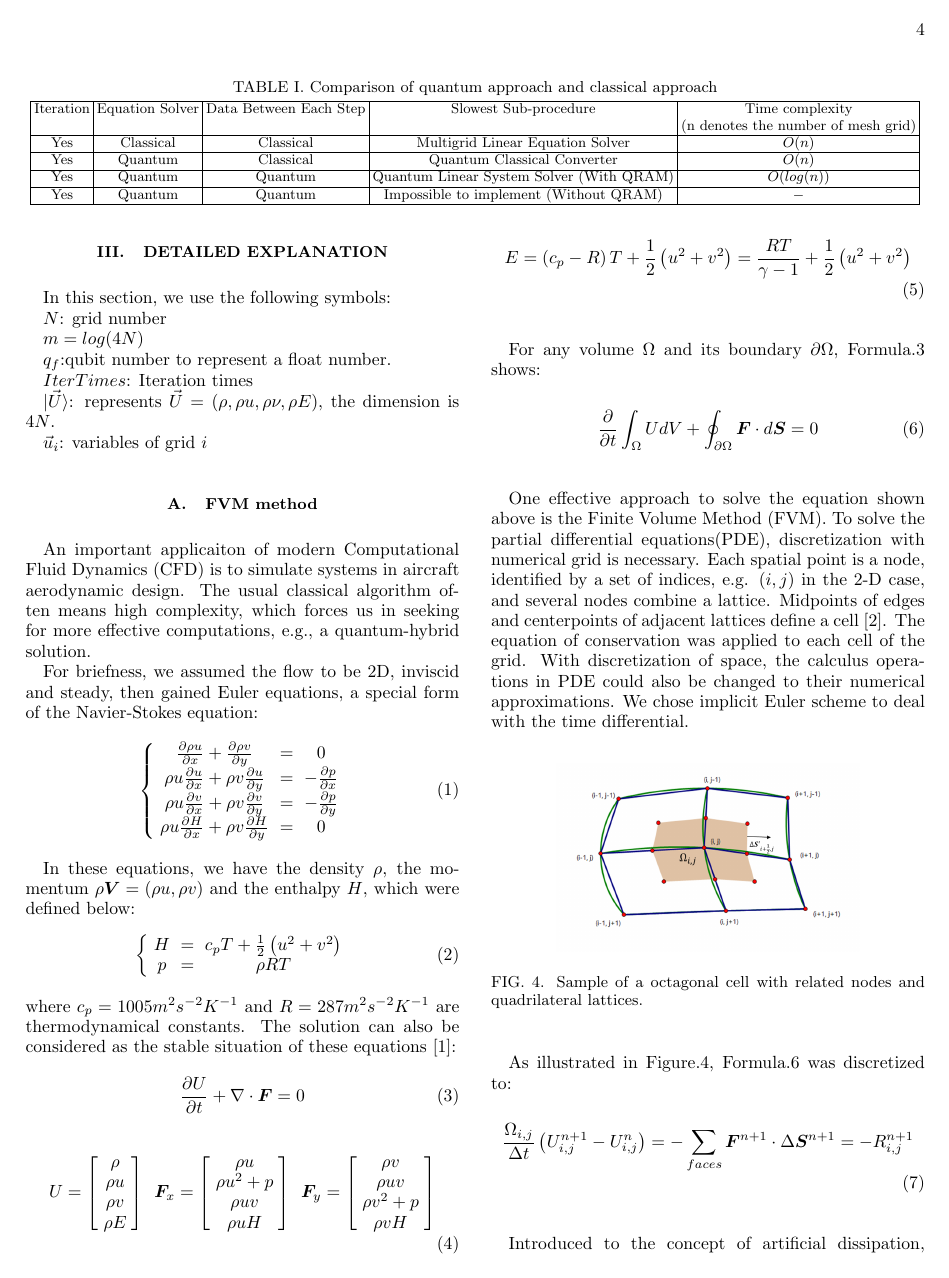
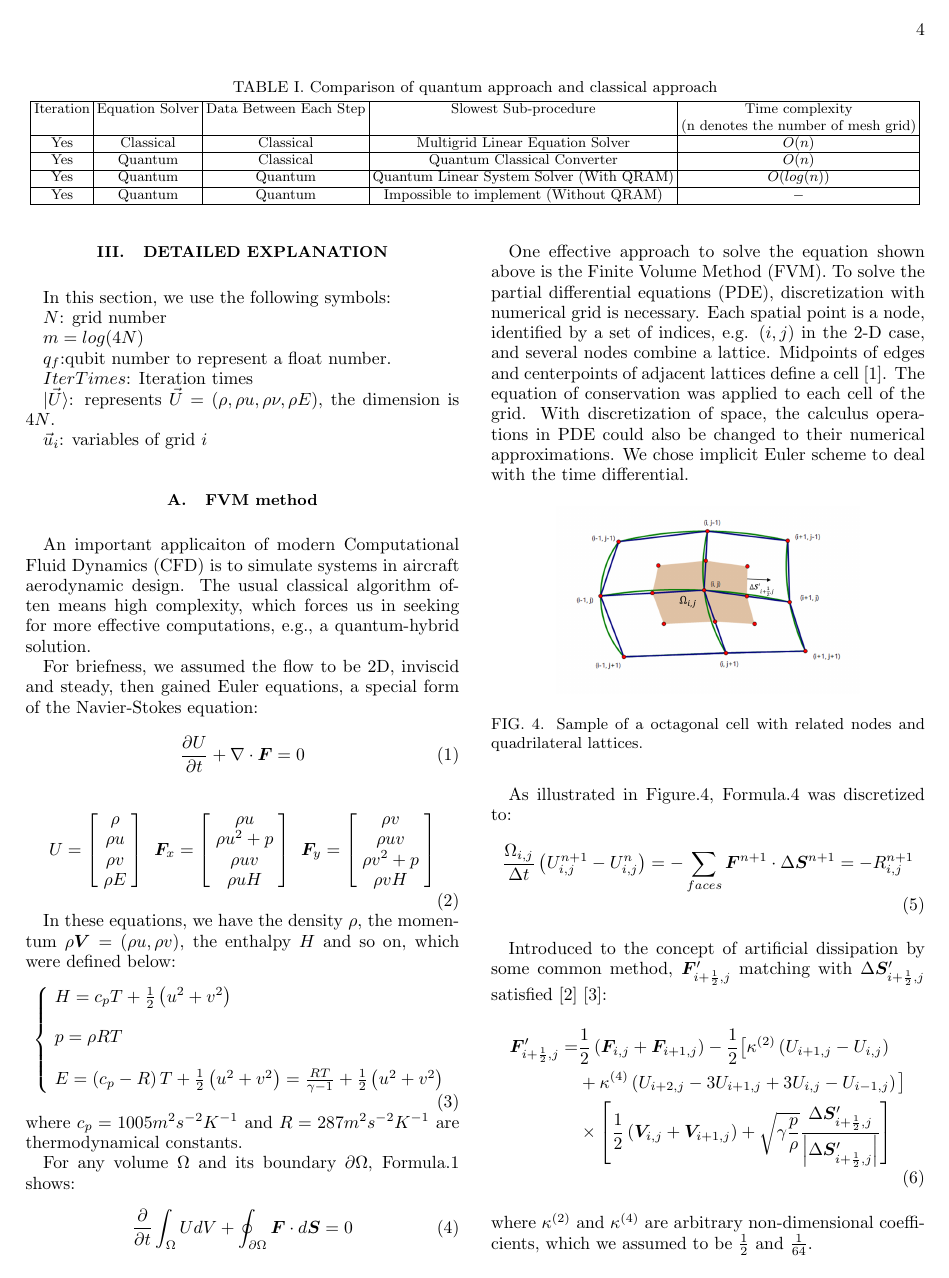
Before and after one commit to itachixc/testtesttest, a LaTeX paper (cfd_aps.tex): page 4 of 11. Compiled offline with pdfLaTeX.

Commit message:
Update cfd_aps.tex

```diff
--- a/cfd_aps.tex
+++ b/cfd_aps.tex
@@ -292,29 +292,8 @@ $\vec{u}_i$: variables of grid $i$
 An important applicaiton of modern Computational Fluid Dynamics (CFD) is to simulate systems in aircraft aerodynamic design. The usual classical algorithm often means high complexity, which forces us in seeking for more effective computations, e.g., a quantum-hybrid solution.
 
 For briefness, we assumed the flow to be 2D, inviscid and steady, then gained Euler equations, a special form of the Navier-Stokes equation:
-\begin{equation}
-\left\{
-\begin{array}{ccc}
-	\frac{\partial \rho u}{\partial x} + \frac{\partial \rho v}{\partial y} & = & 0\\
-	\rho u \frac{\partial u}{\partial x} + \rho v \frac{\partial u}{\partial y} & = & -\frac{\partial p}{\partial x}\\
-	\rho u \frac{\partial v}{\partial x} + \rho v \frac{\partial v}{\partial y} & = & -\frac{\partial p}{\partial y}\\
-	\rho u \frac{\partial H}{\partial x} + \rho v \frac{\partial H}{\partial y} & = & 0
-\end{array}
-\right.
-\end{equation}
-
-In these equations, we have the density $\rho$, the momentum $\rho\bm{V}=\left(\rho u, \rho v\right)$ and the enthalpy $H$, which were defined below:
-\begin{equation}
-\left\{
-\begin{array}{ccc}
-	H & = & c_p T + \frac{1}{2}\left(u^2 + v^2\right)\\
-	p & = & \rho R T
-\end{array}
-\right.
-\end{equation}
-where $c_p = 1005 m^2 s^{-2} K^{-1}$ and $R = 287 m^2 s^{-2} K^{-1}$ are thermodynamical constants. The solution can also be considered as the stable situation of these equations \cite{hirsch2007numerical}:
 \begin{align}\label{eq:differential_equation}
-	\frac{\partial U}{\partial t} + \nabla \cdot \bm{F} = 0
+\frac{\partial U}{\partial t} + \nabla \cdot \bm{F} = 0
 \end{align}
 \begin{equation}
 \begin{array}{ccc}
@@ -346,16 +325,27 @@ U = \left[
 \right]
 \end{array}
 \end{equation}
-\begin{align}
+
+In these equations, we have the density $\rho$, the momentum $\rho\bm{V}=\left(\rho u, \rho v\right)$, the enthalpy $H$ and so on, which were defined below:
+\begin{equation}
+\left\{
+\begin{array}{l}
+	H =  c_p T + \frac{1}{2}\left(u^2 + v^2\right)\\
+	\\
+	p =  \rho R T\\
+	\\
 	E = \left(c_p - R\right) T + \frac{1}{2}\left(u^2 + v^2\right) = \frac{R T}{\gamma - 1} + \frac{1}{2}\left(u^2 + v^2\right)
-\end{align}
+\end{array}
+\right.
+\end{equation}
+where $c_p = 1005 m^2 s^{-2} K^{-1}$ and $R = 287 m^2 s^{-2} K^{-1}$ are thermodynamical constants.
 
 For any volume $\Omega$ and its boundary $\partial\Omega$, Formula.\ref{eq:differential_equation} shows:
 \begin{align}\label{eq:integral_equation}
 	\frac{\partial}{\partial t}\int_\Omega U d V + \oint_{\partial \Omega} \bm{F} \cdot d \bm{S} = 0
 \end{align}
 
-One effective approach to solve the equation shown above is the Finite Volume Method (FVM). To solve the partial differential equations(PDE), discretization with numerical grid is necessary. Each spatial point is a node, identified by a set of indices, e.g. $\left(i, j\right)$ in the 2-D case, and several nodes combine a lattice. Midpoints of edges and centerpoints of adjacent lattices define a cell \cite{economon2015su2}. The equation of conservation was applied to each cell of the grid. With discretization of space, the calculus operations in PDE could also be changed to their numerical approximations. We chose implicit Euler scheme to deal with the time differential.
+One effective approach to solve the equation shown above is the Finite Volume Method (FVM). To solve the partial differential equations (PDE), discretization with numerical grid is necessary. Each spatial point is a node, identified by a set of indices, e.g. $\left(i, j\right)$ in the 2-D case, and several nodes combine a lattice. Midpoints of edges and centerpoints of adjacent lattices define a cell \cite{economon2015su2}. The equation of conservation was applied to each cell of the grid. With discretization of space, the calculus operations in PDE could also be changed to their numerical approximations. We chose implicit Euler scheme to deal with the time differential.
 \begin{figure}[h]
 	\centering
 	\includegraphics[width=0.7\linewidth]{Fig/grid}
@@ -368,7 +358,7 @@ As illustrated in Figure.\ref{fig:sample_of_cell}, Formula.\ref{eq:integral_equa
 	\frac{\Omega_{i, j}}{\Delta t}\left(U^{n+1}_{i, j}-U^{n}_{i, j} \right) = -\sum_{faces}\bm{F}^{n+1}\cdot\Delta\bm{S}^{n+1} = -R^{n+1}_{i, j}
 \end{align}
 
-Introduced to the concept of artificial dissipation, $\bm{F}^\prime_{i+\frac{1}{2}, j}$ matching with $\Delta\bm{S}^\prime_{i+\frac{1}{2}, j}$ satisfied \cite{hirsch2007numerical} \cite{jameson1981numerical}:
+Introduced to the concept of artificial dissipation by some common method, $\bm{F}^\prime_{i+\frac{1}{2}, j}$ matching with $\Delta\bm{S}^\prime_{i+\frac{1}{2}, j}$ satisfied \cite{hirsch2007numerical} \cite{jameson1981numerical}:
 \begin{align}
 \begin{split}
     \bm{F}^\prime_{i+\frac{1}{2}, j} =& \frac{1}{2}\left(\bm{F}_{i, j} + \bm{F}_{i + 1, j}\right) - \frac{1}{2}\big[\kappa^{\left(2\right)}\left(U_{i+1, j}-U_{i, j}\right)\\
```
Also changed, not shown: cfd_aps.tex (22 more changed lines).
